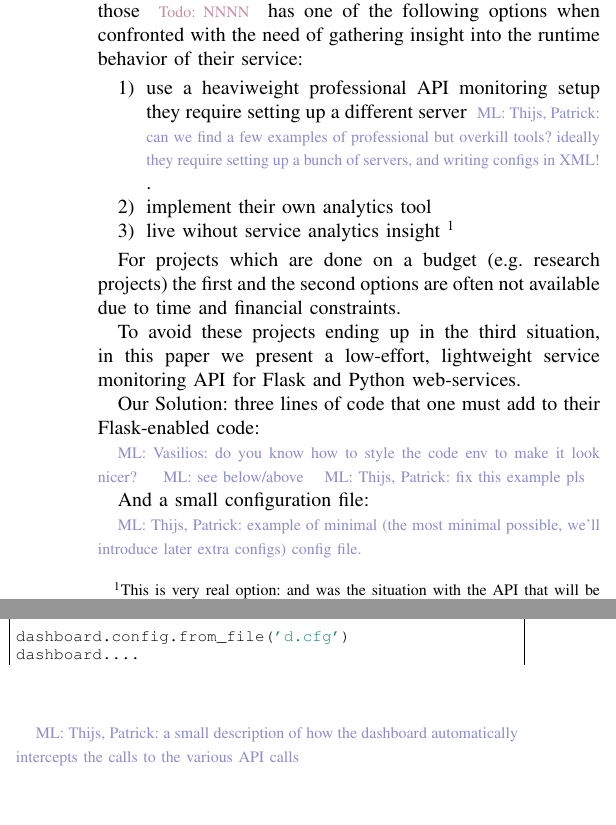
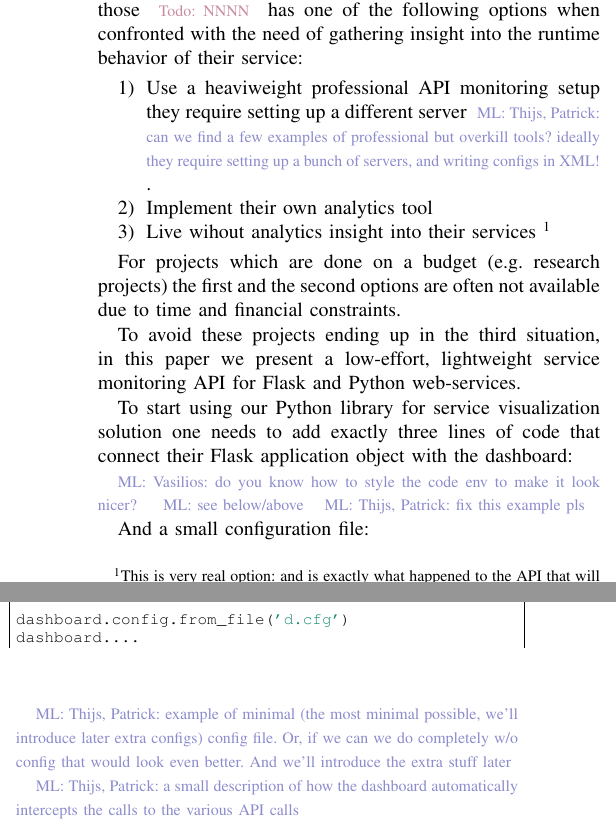
Before and after one commit to flask-dashboard/Vissoft-17-Paper, a LaTeX paper (vissoft.tex): two parts of the columns of page 1 of 3, joined at a grey line, cut so that both start at the same text, the shorter picture padded with empty space. Compiled offline with pdfLaTeX; a missing font is replaced by an installed copy or a similar font; a LaTeX package or settings file that is missing is left out.

Commit message:
updated note

```diff
--- a/vissoft.tex
+++ b/vissoft.tex
@@ -82,11 +82,11 @@ However, there is no dedicated solution for monitoring the performance of Flask
 
   \begin{enumerate}
 
-    \item use a heaviweight professional API monitoring setup they require setting up a different server \mltp{can we find a few examples of professional but overkill tools? ideally they require setting up a bunch of servers, and writing configs in XML!}.
+    \item Use a heaviweight professional API monitoring setup they require setting up a different server \mltp{can we find a few examples of professional but overkill tools? ideally they require setting up a bunch of servers, and writing configs in XML!}.
 
-    \item implement their own analytics tool
+    \item Implement their own analytics tool
 
-    \item live wihout service analytics insight \footnote{This is very real option: and was the situation with the API that will be presented in this case study for many months. }
+    \item Live wihout analytics insight into their services \footnote{This is very real option: and is exactly what happened to the API that will be presented in this case study for many months. }
 
   \end{enumerate}
 
@@ -94,7 +94,7 @@ For projects which are done on a budget (e.g. research projects) the first and t
 
 To avoid these projects ending up in the third situation, in this paper we present a low-effort, lightweight service monitoring API for Flask and Python web-services.
 
-Our Solution: three lines of code that one must add to their Flask-enabled code:
+To start using our Python library for service visualization solution one needs to add exactly three lines of code that connect their Flask application object with the dashboard:
 
 \mlv{do you know how to style the code env to make it look nicer? }
 \ml{see below/above}
@@ -107,9 +107,10 @@ dashboard....
 
 \end{lstlisting}
 
+
 And a small configuration file:
 
-\mltp{example of minimal (the most minimal possible, we'll introduce later extra configs) config file.}
+\mltp{example of minimal (the most minimal possible, we'll introduce later extra configs) config file. Or, if we can we do completely w/o config that would look even better. And we'll introduce the extra stuff later}
 
 \mltp{a small description of how the dashboard automatically intercepts the calls to the various API calls}
 
```
